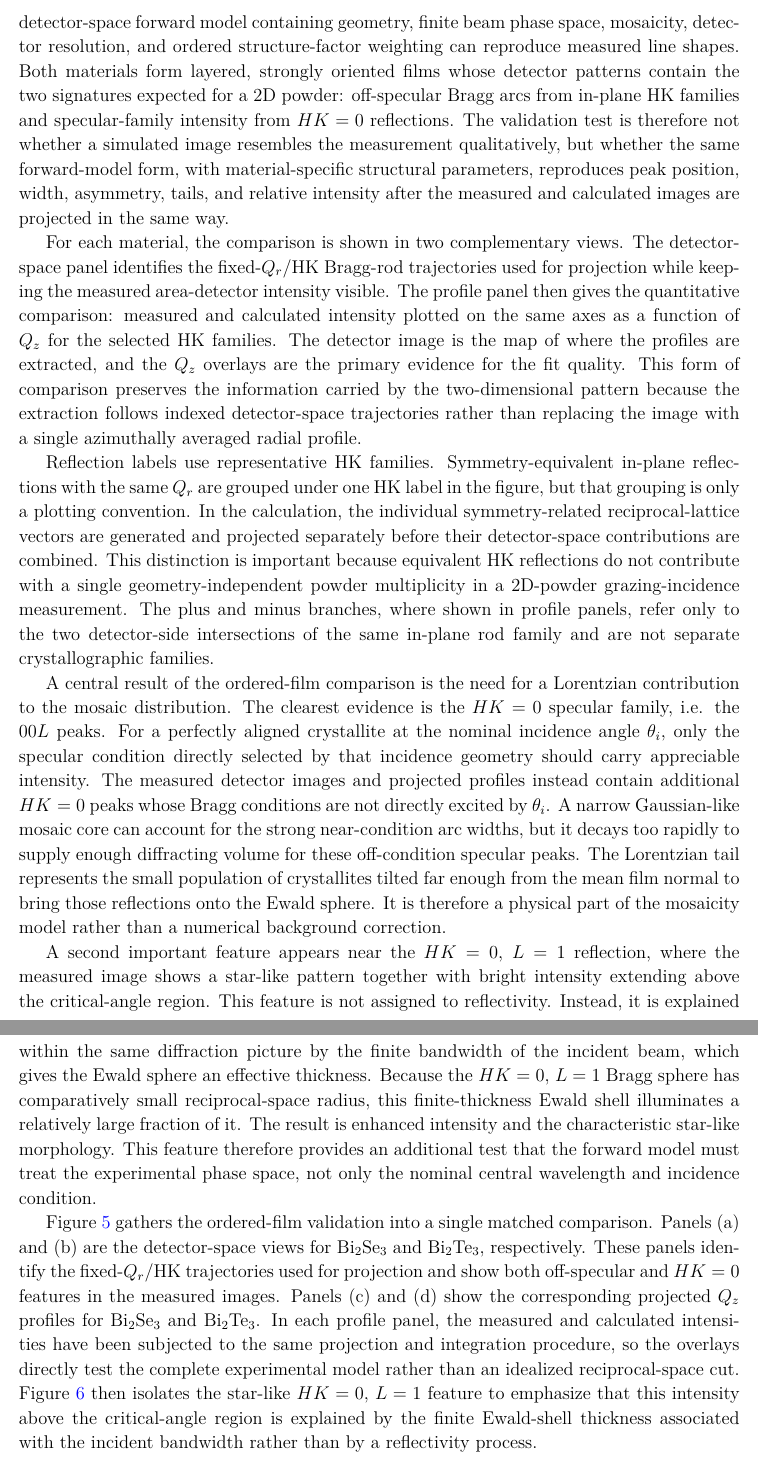
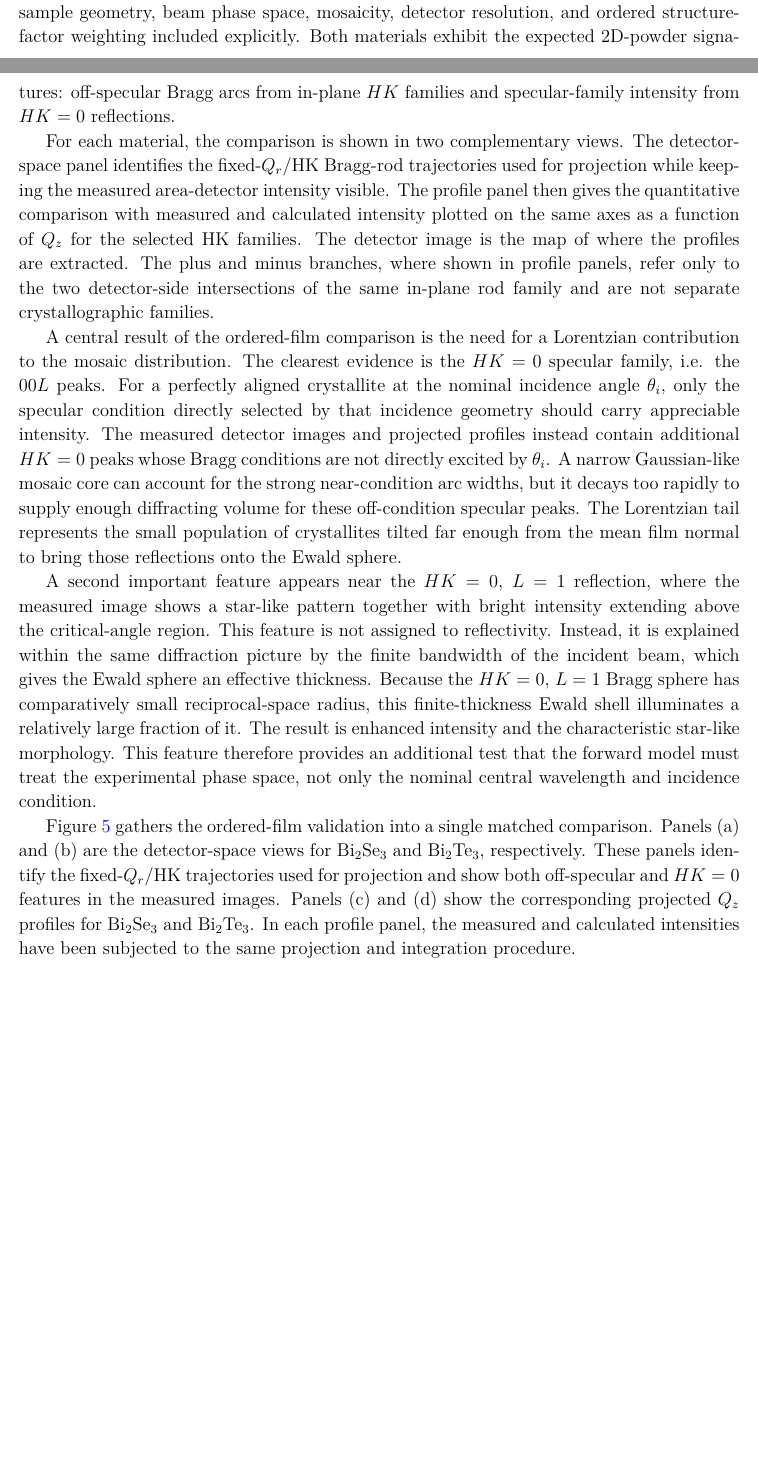
Before and after one commit to DVBeckwitt/2D-Manuscript-Draft, a LaTeX document (main.tex, which reads sections/results_ordered.tex): two parts of pages 10 and 11 of 16 before the commit and two parts of pages 9 and 10 of 15 after it, joined at a grey line, cut so that both start at the same text, the shorter picture padded with empty space. Compiled offline with pdfLaTeX.

Commit message:
some more language tweaks

```diff
--- a/sections/results_ordered.tex
+++ b/sections/results_ordered.tex
@@ -16,17 +16,15 @@
   }%
 }
 
-The ordered Bi$_2$Se$_3$ and Bi$_2$Te$_3$ films provide the main experimental validation of the model. Together they test the central claims introduced earlier in the manuscript: the samples are well described by the 2D-powder orientational limit, the full area-detector image contains essential constraints that would be weakened by a conventional 1D reduction, and a detector-space forward model containing geometry, finite beam phase space, mosaicity, detector resolution, and ordered structure-factor weighting can reproduce measured line shapes. Both materials form layered, strongly oriented films whose detector patterns contain the two signatures expected for a 2D powder: off-specular Bragg arcs from in-plane HK families and specular-family intensity from $HK=0$ reflections. The validation test is therefore not whether a simulated image resembles the measurement qualitatively, but whether the same forward-model form, with material-specific structural parameters, reproduces peak position, width, asymmetry, tails, and relative intensity after the measured and calculated images are projected in the same way.
+Ordered Bi$_2$Se$_3$ and Bi$_2$Te$_3$ films validate the model by showing that the same detector-space forward model quantitatively reproduces their measured line shapes and intensities. Together, they test the 2D-powder orientational limit for strongly oriented layered films, with sample geometry, beam phase space, mosaicity, detector resolution, and ordered structure-factor weighting included explicitly. Both materials exhibit the expected 2D-powder signatures: off-specular Bragg arcs from in-plane $HK$ families and specular-family intensity from $HK=0$ reflections.
 
-For each material, the comparison is shown in two complementary views. The detector-space panel identifies the fixed-$Q_r$/HK Bragg-rod trajectories used for projection while keeping the measured area-detector intensity visible. The profile panel then gives the quantitative comparison: measured and calculated intensity plotted on the same axes as a function of $Q_z$ for the selected HK families. The detector image is the map of where the profiles are extracted, and the $Q_z$ overlays are the primary evidence for the fit quality. This form of comparison preserves the information carried by the two-dimensional pattern because the extraction follows indexed detector-space trajectories rather than replacing the image with a single azimuthally averaged radial profile.
+For each material, the comparison is shown in two complementary views. The detector-space panel identifies the fixed-$Q_r$/HK Bragg-rod trajectories used for projection while keeping the measured area-detector intensity visible. The profile panel then gives the quantitative comparison with measured and calculated intensity plotted on the same axes as a function of $Q_z$ for the selected HK families. The detector image is the map of where the profiles are extracted. The plus and minus branches, where shown in profile panels, refer only to the two detector-side intersections of the same in-plane rod family and are not separate crystallographic families.
 
-Reflection labels use representative HK families. Symmetry-equivalent in-plane reflections with the same $Q_r$ are grouped under one HK label in the figure, but that grouping is only a plotting convention. In the calculation, the individual symmetry-related reciprocal-lattice vectors are generated and projected separately before their detector-space contributions are combined. This distinction is important because equivalent HK reflections do not contribute with a single geometry-independent powder multiplicity in a 2D-powder grazing-incidence measurement. The plus and minus branches, where shown in profile panels, refer only to the two detector-side intersections of the same in-plane rod family and are not separate crystallographic families.
-
-A central result of the ordered-film comparison is the need for a Lorentzian contribution to the mosaic distribution. The clearest evidence is the $HK=0$ specular family, i.e. the $00L$ peaks. For a perfectly aligned crystallite at the nominal incidence angle $\theta_i$, only the specular condition directly selected by that incidence geometry should carry appreciable intensity. The measured detector images and projected profiles instead contain additional $HK=0$ peaks whose Bragg conditions are not directly excited by $\theta_i$. A narrow Gaussian-like mosaic core can account for the strong near-condition arc widths, but it decays too rapidly to supply enough diffracting volume for these off-condition specular peaks. The Lorentzian tail represents the small population of crystallites tilted far enough from the mean film normal to bring those reflections onto the Ewald sphere. It is therefore a physical part of the mosaicity model rather than a numerical background correction.
+A central result of the ordered-film comparison is the need for a Lorentzian contribution to the mosaic distribution. The clearest evidence is the $HK=0$ specular family, i.e. the $00L$ peaks. For a perfectly aligned crystallite at the nominal incidence angle $\theta_i$, only the specular condition directly selected by that incidence geometry should carry appreciable intensity. The measured detector images and projected profiles instead contain additional $HK=0$ peaks whose Bragg conditions are not directly excited by $\theta_i$. A narrow Gaussian-like mosaic core can account for the strong near-condition arc widths, but it decays too rapidly to supply enough diffracting volume for these off-condition specular peaks. The Lorentzian tail represents the small population of crystallites tilted far enough from the mean film normal to bring those reflections onto the Ewald sphere.
 
 A second important feature appears near the $HK=0$, $L=1$ reflection, where the measured image shows a star-like pattern together with bright intensity extending above the critical-angle region. This feature is not assigned to reflectivity. Instead, it is explained within the same diffraction picture by the finite bandwidth of the incident beam, which gives the Ewald sphere an effective thickness. Because the $HK=0$, $L=1$ Bragg sphere has comparatively small reciprocal-space radius, this finite-thickness Ewald shell illuminates a relatively large fraction of it. The result is enhanced intensity and the characteristic star-like morphology. This feature therefore provides an additional test that the forward model must treat the experimental phase space, not only the nominal central wavelength and incidence condition.
 
-Figure~\ref{fig:ordered_chalcogenide_validation} gathers the ordered-film validation into a single matched comparison. Panels~(a) and~(b) are the detector-space views for Bi$_2$Se$_3$ and Bi$_2$Te$_3$, respectively. These panels identify the fixed-$Q_r$/HK trajectories used for projection and show both off-specular and $HK=0$ features in the measured images. Panels~(c) and~(d) show the corresponding projected $Q_z$ profiles for Bi$_2$Se$_3$ and Bi$_2$Te$_3$. In each profile panel, the measured and calculated intensities have been subjected to the same projection and integration procedure, so the overlays directly test the complete experimental model rather than an idealized reciprocal-space cut. Figure~\ref{fig:hk0_l1_star} then isolates the star-like $HK=0$, $L=1$ feature to emphasize that this intensity above the critical-angle region is explained by the finite Ewald-shell thickness associated with the incident bandwidth rather than by a reflectivity process.
+Figure~\ref{fig:ordered_chalcogenide_validation} gathers the ordered-film validation into a single matched comparison. Panels~(a) and~(b) are the detector-space views for Bi$_2$Se$_3$ and Bi$_2$Te$_3$, respectively. These panels identify the fixed-$Q_r$/HK trajectories used for projection and show both off-specular and $HK=0$ features in the measured images. Panels~(c) and~(d) show the corresponding projected $Q_z$ profiles for Bi$_2$Se$_3$ and Bi$_2$Te$_3$. In each profile panel, the measured and calculated intensities have been subjected to the same projection and integration procedure.
 
 \begin{figure}[H]
   \centering
```
Also changed, not shown: main.pdf, sections/results_ordered.tex (2 more changed lines).
